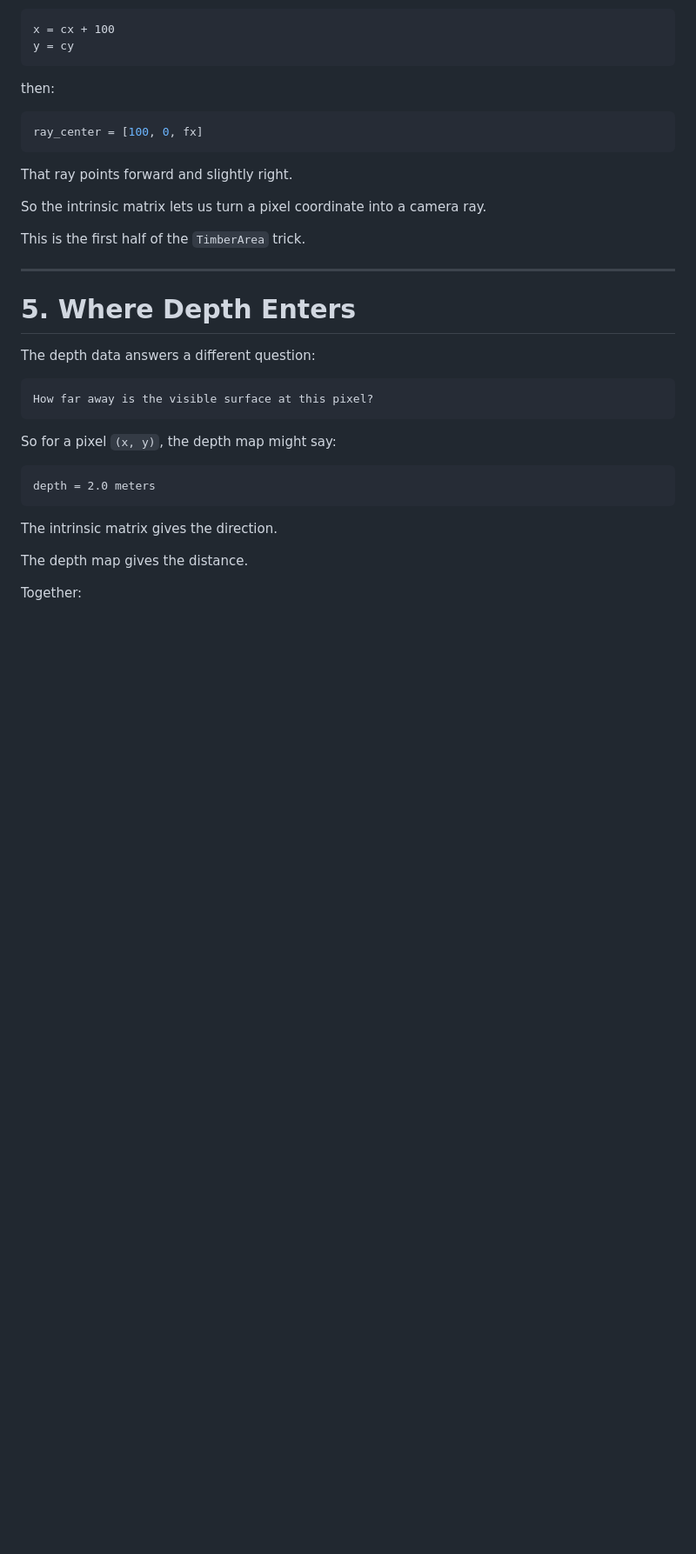
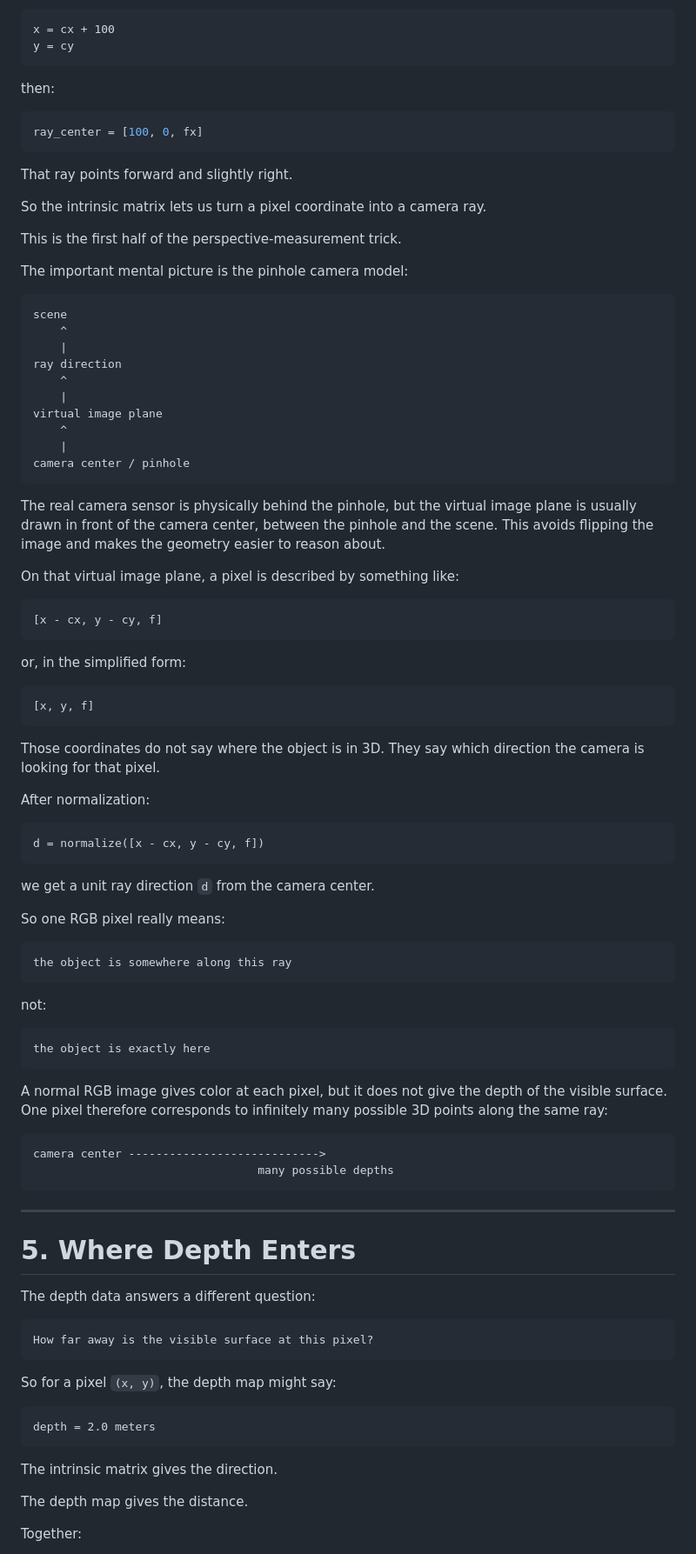
Before and after one commit to AndresNamm/blogg, a Markdown page: posts/4_perspective_intrinsics_and_depth.md, the part around one of its changes. Shown at 87% size. Rendered like a GitHub page; blank space fills up the shorter version.

Commit message:
Continuing and moving forward pretty nicely with the perspective projection.

````diff
--- a/posts/4_perspective_intrinsics_and_depth.md
+++ b/posts/4_perspective_intrinsics_and_depth.md
@@ -215,7 +225,65 @@ That ray points forward and slightly right.
 
 So the intrinsic matrix lets us turn a pixel coordinate into a camera ray.
 
-This is the first half of the `TimberArea` trick.
+This is the first half of the perspective-measurement trick.
+
+The important mental picture is the pinhole camera model:
+
+```text
+scene
+    ^
+    |
+ray direction
+    ^
+    |
+virtual image plane
+    ^
+    |
+camera center / pinhole
+```
+
+The real camera sensor is physically behind the pinhole, but the virtual image plane is usually drawn in front of the camera center, between the pinhole and the scene. This avoids flipping the image and makes the geometry easier to reason about.
+
+On that virtual image plane, a pixel is described by something like:
+
+```text
+[x - cx, y - cy, f]
+```
+
+or, in the simplified form:
+
+```text
+[x, y, f]
+```
+
+Those coordinates do not say where the object is in 3D. They say which direction the camera is looking for that pixel.
+
+After normalization:
+
+```text
+d = normalize([x - cx, y - cy, f])
+```
+
+we get a unit ray direction `d` from the camera center.
+
+So one RGB pixel really means:
+
+```text
+the object is somewhere along this ray
+```
+
+not:
+
+```text
+the object is exactly here
+```
+
+A normal RGB image gives color at each pixel, but it does not give the depth of the visible surface. One pixel therefore corresponds to infinitely many possible 3D points along the same ray:
+
+```text
+camera center ---------------------------->
+                                 many possible depths
+```
 
 ---
 
````
Also changed, not shown: other parts of posts/4_perspective_intrinsics_and_depth.md (+53 -16 lines), posts/images/pinhole.png (added), posts/images/train.png (added).
